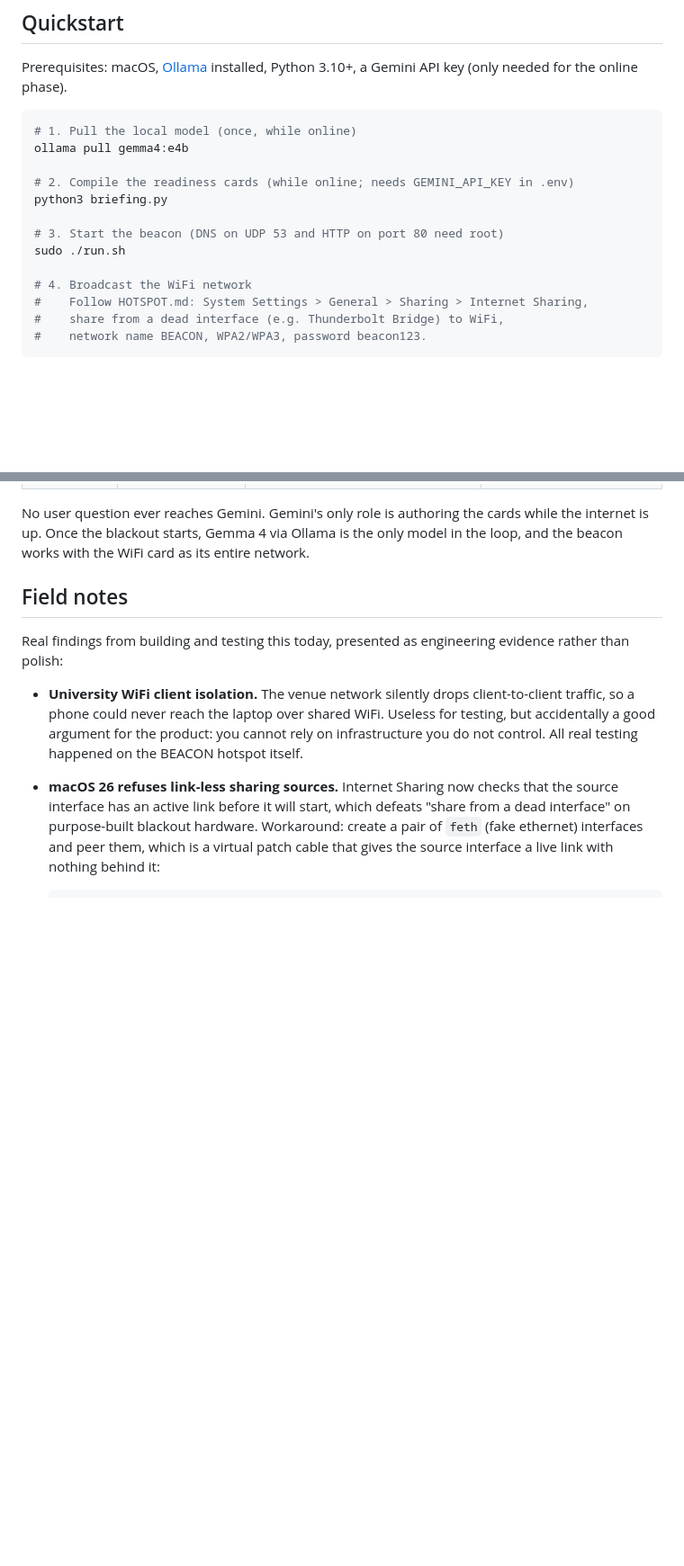
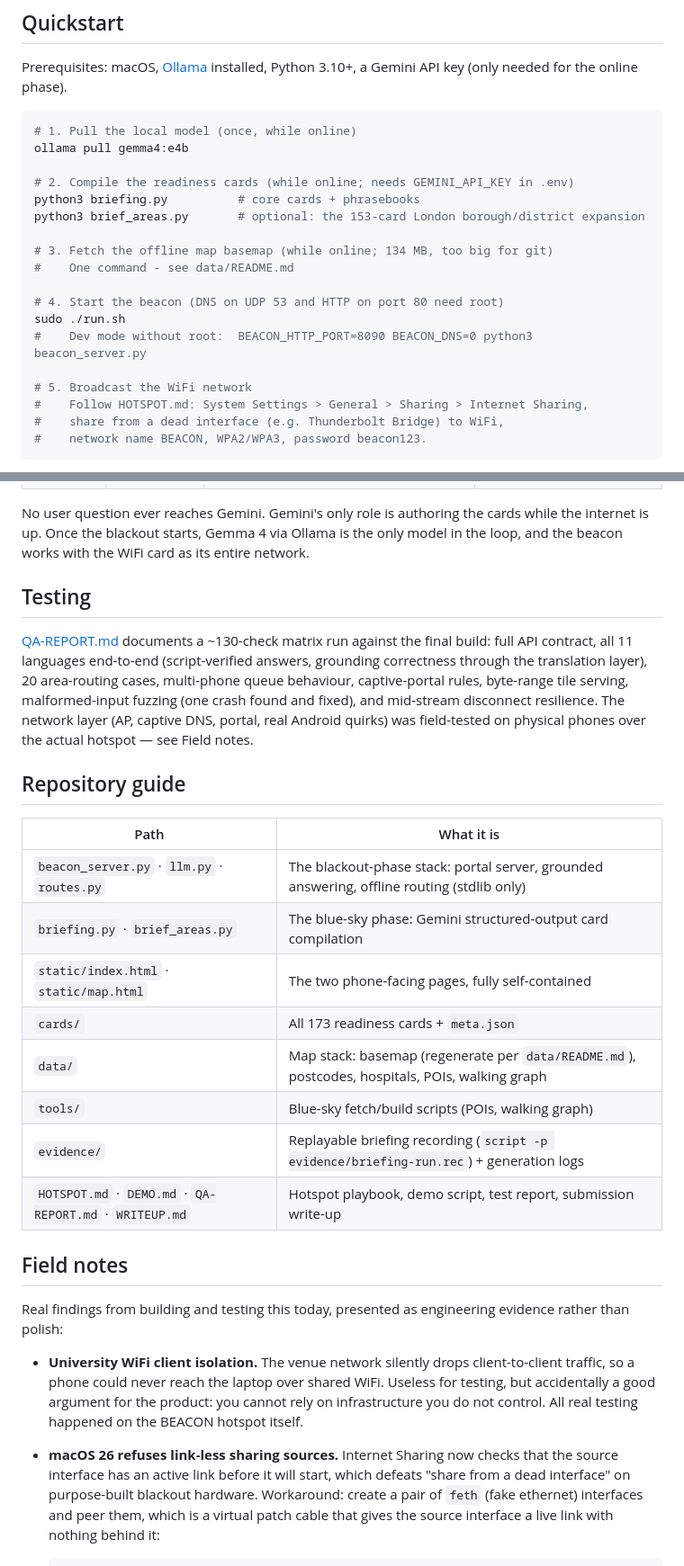
Before and after one commit to Welddevelopment/blackout-beacon, a Markdown page: README.md, 2 parts joined by grey strips. Shown at 90% size. Drawn GitHub-style; blank space fills up the shorter version.

```diff
--- a/README.md
+++ b/README.md
@@ -26,12 +40,17 @@ Prerequisites: macOS, [Ollama](https://ollama.com) installed, Python 3.10+, a Ge
 ollama pull gemma4:e4b
 
 # 2. Compile the readiness cards (while online; needs GEMINI_API_KEY in .env)
-python3 briefing.py
+python3 briefing.py          # core cards + phrasebooks
+python3 brief_areas.py       # optional: the 153-card London borough/district expansion
 
-# 3. Start the beacon (DNS on UDP 53 and HTTP on port 80 need root)
+# 3. Fetch the offline map basemap (while online; 134 MB, too big for git)
+#    One command - see data/README.md
+
+# 4. Start the beacon (DNS on UDP 53 and HTTP on port 80 need root)
 sudo ./run.sh
+#    Dev mode without root:  BEACON_HTTP_PORT=8090 BEACON_DNS=0 python3 beacon_server.py
 
-# 4. Broadcast the WiFi network
+# 5. Broadcast the WiFi network
 #    Follow HOTSPOT.md: System Settings > General > Sharing > Internet Sharing,
 #    share from a dead interface (e.g. Thunderbolt Bridge) to WiFi,
 #    network name BEACON, WPA2/WPA3, password beacon123.
@@ -85,5 +107,22 @@ For the judges, explicitly:
 
 No user question ever reaches Gemini. Gemini's only role is authoring the cards while the internet is up. Once the blackout starts, Gemma 4 via Ollama is the only model in the loop, and the beacon works with the WiFi card as its entire network.
+
+## Testing
+
+[QA-REPORT.md](QA-REPORT.md) documents a ~130-check matrix run against the final build: full API contract, all 11 languages end-to-end (script-verified answers, grounding correctness through the translation layer), 20 area-routing cases, multi-phone queue behaviour, captive-portal rules, byte-range tile serving, malformed-input fuzzing (one crash found and fixed), and mid-stream disconnect resilience. The network layer (AP, captive DNS, portal, real Android quirks) was field-tested on physical phones over the actual hotspot — see Field notes.
+
+## Repository guide
+
+| Path | What it is |
+|---|---|
+| `beacon_server.py` · `llm.py` · `routes.py` | The blackout-phase stack: portal server, grounded answering, offline routing (stdlib only) |
+| `briefing.py` · `brief_areas.py` | The blue-sky phase: Gemini structured-output card compilation |
+| `static/index.html` · `static/map.html` | The two phone-facing pages, fully self-contained |
+| `cards/` | All 173 readiness cards + `meta.json` |
+| `data/` | Map stack: basemap (regenerate per `data/README.md`), postcodes, hospitals, POIs, walking graph |
+| `tools/` | Blue-sky fetch/build scripts (POIs, walking graph) |
+| `evidence/` | Replayable briefing recording (`script -p evidence/briefing-run.rec`) + generation logs |
+| `HOTSPOT.md` · `DEMO.md` · `QA-REPORT.md` · `WRITEUP.md` | Hotspot playbook, demo script, test report, submission write-up |
 
 ## Field notes
 
```
Also changed, not shown: other parts of README.md (+28 -11 lines), docs/ui-main.png (added).
